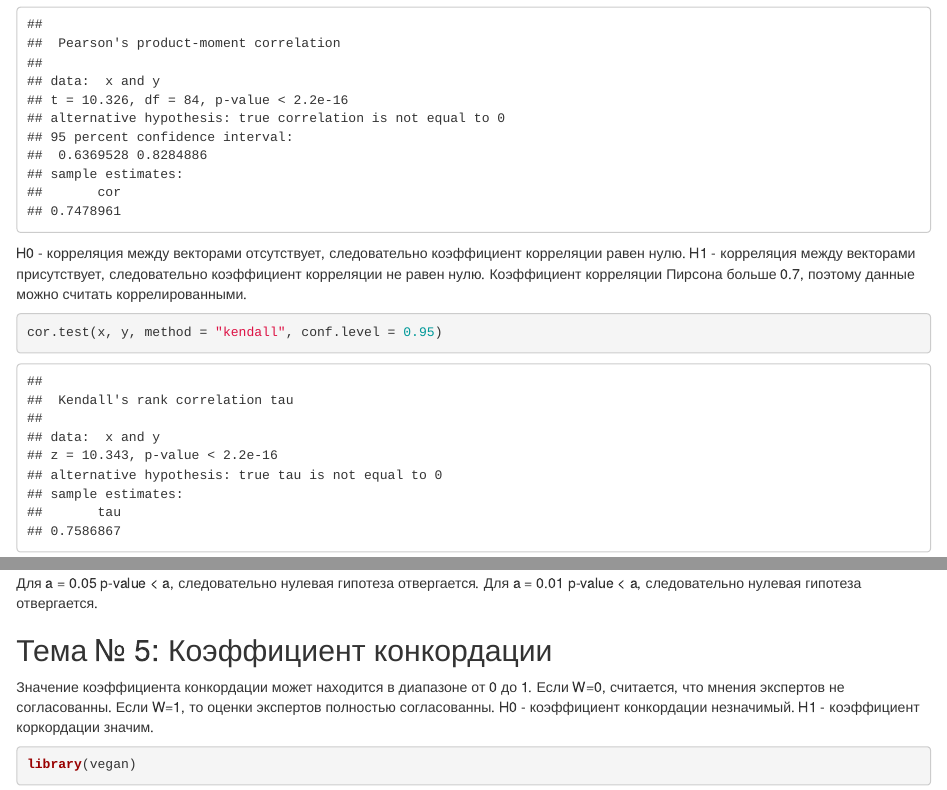
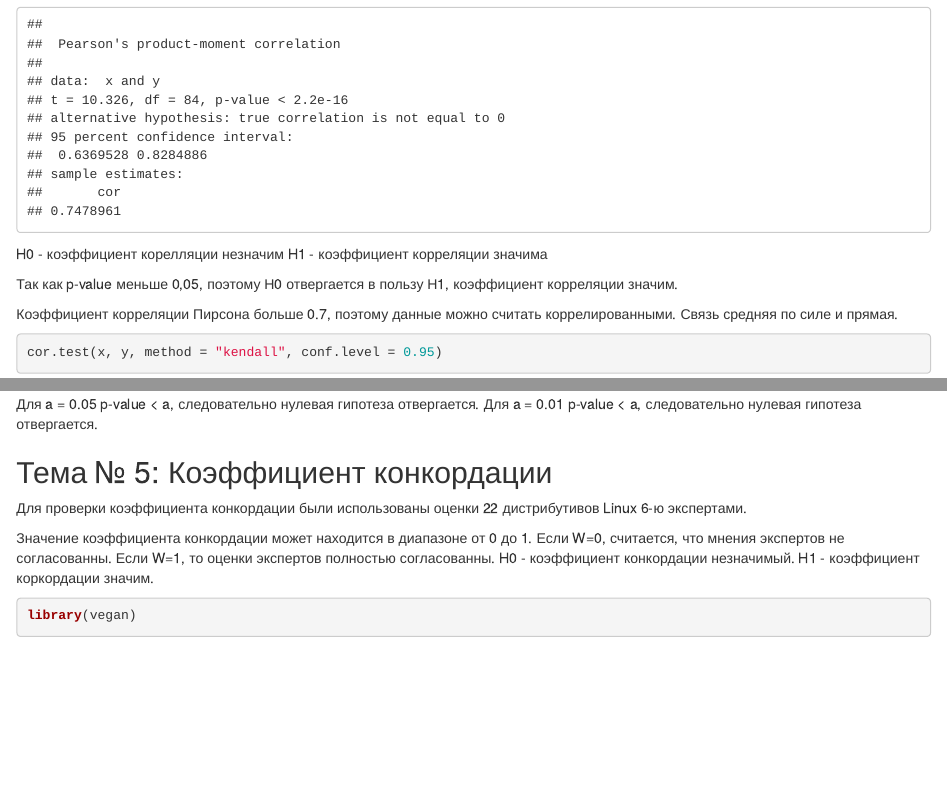
Before and after one commit to singglerr/StatMod, an R Markdown document (Lab2/second.Rmd): the page in a window 1100 px wide, from 11930 px down before the commit and from 11960 px down after it, so that both start at the same text, and a second part further down, joined at a grey line. Rendered offline with R 4.5, knitr and Pandoc, with nearby package versions; code that draws random numbers runs with fixed seeds of ours; some code elsewhere in the file could not run offline.

Commit message:
Start third

````diff
--- a/Lab2/second.Rmd
+++ b/Lab2/second.Rmd
@@ -182,9 +184,12 @@ x <- Data$Оборот.розничной.торговли..млн.руб..
 y <- Data$Обьем.промышленной.продукции..млн.руб..
 cor.test(x, y)
 ```
-H0 - корреляция между векторами отсутствует, следовательно коэффициент корреляции равен нулю.
-H1 - корреляция между векторами присутствует, следовательно коэффициент корреляции не равен нулю.
-Коэффициент корреляции Пирсона больше 0.7, поэтому данные можно считать коррелированными.
+H0 - коэффициент корелляции незначим
+H1 - коэффициент корреляции значима
+
+Так как p-value меньше 0,05, поэтому Н0 отвергается в пользу Н1, коэффициент корреляции значим.
+
+Коэффициент корреляции Пирсона больше 0.7, поэтому данные можно считать коррелированными. Связь средняя по силе и прямая.
 
 ```{r}
 cor.test(x, y, method = "kendall", conf.level = 0.95)
@@ -203,6 +208,8 @@ cor.test(x, y, method = "spearman", conf.level = 0.99)
 
 ## Тема № 5: Коэффициент конкордации
 
+Для проверки коэффициента конкордации были использованы оценки 22 дистрибутивов Linux 6-ю экспертами.
+
 Значение коэффициента конкордации может находится в диапазоне от 0 до 1. Если W=0, считается, что мнения экспертов не согласованны. Если W=1, то оценки экспертов полностью согласованны.
 H0 - коэффициент конкордации незначимый.
 H1 - коэффициент коркордации значим.
````
Also changed, not shown: Lab3/third.Rmd (added), Lab2/second.Rmd (2 more changed lines).
